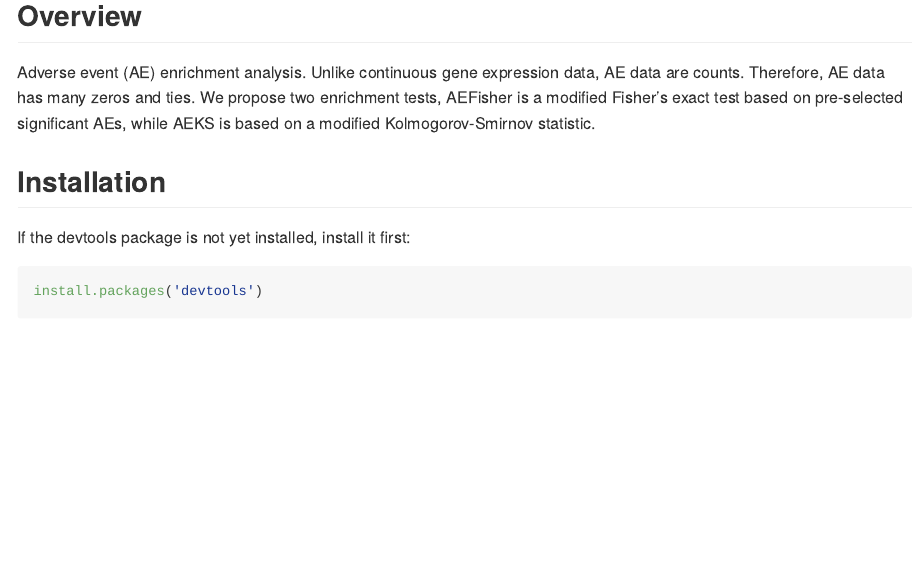
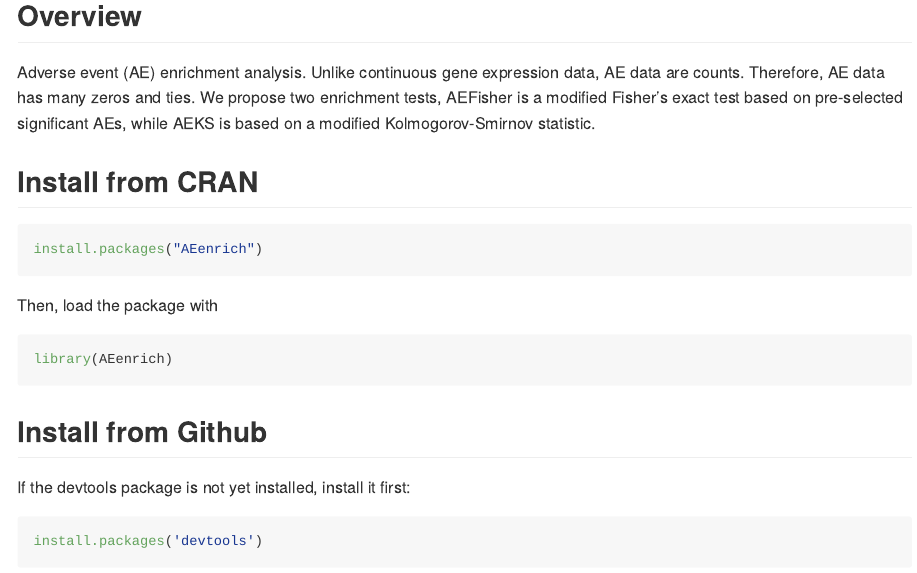
Before and after one commit to umich-biostatistics/AEenrich, an R Markdown document (README.Rmd): the page in a window 1100 px wide, from 170 px down. Rendered offline with R 4.5, knitr and Pandoc, with nearby package versions.

Commit message:
updated readme with cran install

````diff
--- a/README.Rmd
+++ b/README.Rmd
@@ -21,7 +25,19 @@
 
 Adverse event (AE) enrichment analysis. Unlike continuous gene expression data, AE data are counts. Therefore, AE data has many zeros and ties. We propose two enrichment tests, AEFisher is a modified Fisher's exact test based on pre-selected significant AEs, while AEKS is based on a modified Kolmogorov-Smirnov statistic.
 
-## Installation
+## Install from CRAN
+
+```{r, eval = FALSE}
+install.packages("AEenrich")
+```
+
+Then, load the package with
+
+```{r, eval = FALSE}
+library(AEenrich)
+```
+
+## Install from Github
 
 If the devtools package is not yet installed, install it first:
 
````
Also changed, not shown: README.md, README.Rmd (8 more changed lines).
